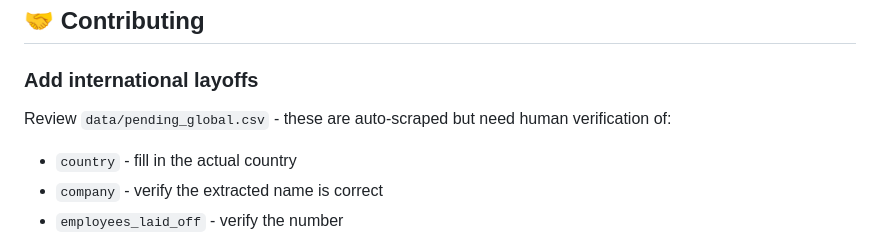
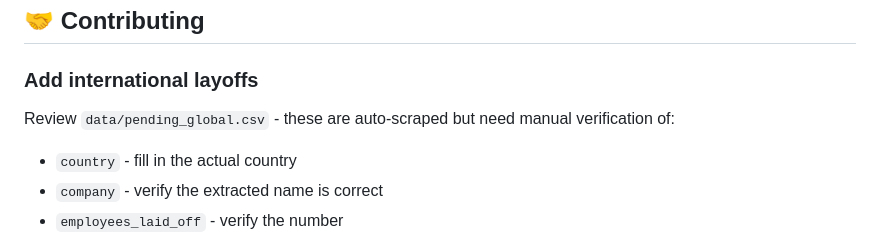
Before and after one commit to dahimbis/layoff-tracker, a Markdown page: README.md, the part around the change. GitHub-like rendering.

Commit message:
Update contributing section for verification process

```diff
--- a/README.md
+++ b/README.md
@@ -193,7 +193,7 @@ Recent filings in `data/layoffs_usa.csv` (seed + live WARN scrapes):
 ## 🤝 Contributing
 
 ### Add international layoffs
-Review `data/pending_global.csv` - these are auto-scraped but need human verification of:
+Review `data/pending_global.csv` - these are auto-scraped but need manual verification of:
 - `country` - fill in the actual country
 - `company` -  verify the extracted name is correct
 - `employees_laid_off` - verify the number
```
